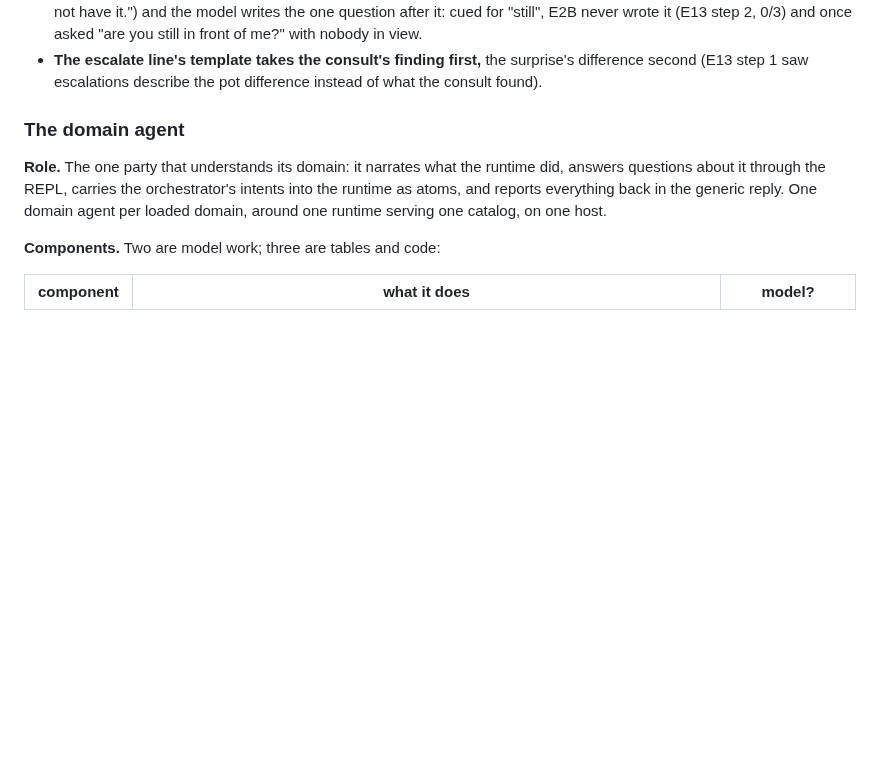
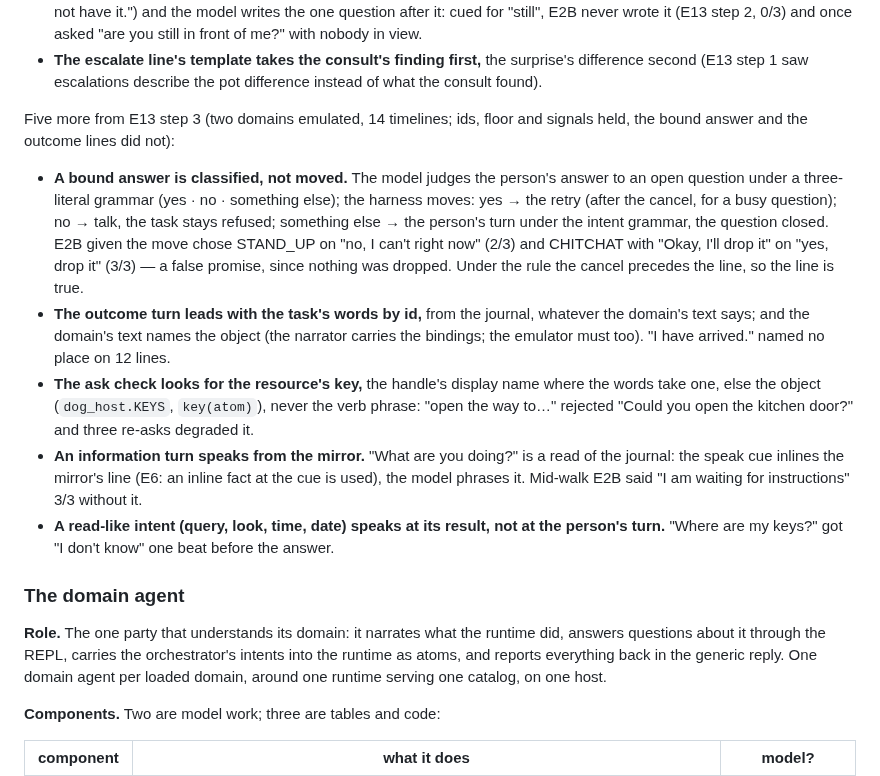
Before and after one commit to metis-lang-dev/metis-agent, a Markdown page: docs/DESIGN.md, the part around the change. Drawn GitHub-style; blank space fills up the shorter version.

```diff
--- a/docs/DESIGN.md
+++ b/docs/DESIGN.md
@@ -211,6 +211,33 @@ E11's items, every read held):
 - **The escalate line's template takes the consult's finding first,** the
   surprise's difference second (E13 step 1 saw escalations describe the pot
   difference instead of what the consult found).
+
+Five more from E13 step 3 (two domains emulated, 14 timelines; ids, floor
+and signals held, the bound answer and the outcome lines did not):
+- **A bound answer is classified, not moved.** The model judges the person's
+  answer to an open question under a three-literal grammar (yes · no ·
+  something else); the harness moves: yes → the retry (after the cancel,
+  for a busy question); no → talk, the task stays refused; something else
+  → the person's turn under the intent grammar, the question closed. E2B
+  given the move chose STAND_UP on "no, I can't right now" (2/3) and
+  CHITCHAT with "Okay, I'll drop it" on "yes, drop it" (3/3) — a false
+  promise, since nothing was dropped. Under the rule the cancel precedes
+  the line, so the line is true.
+- **The outcome turn leads with the task's words by id,** from the journal,
+  whatever the domain's text says; and the domain's text names the object
+  (the narrator carries the bindings; the emulator must too). "I have
+  arrived." named no place on 12 lines.
+- **The ask check looks for the resource's key,** the handle's display name
+  where the words take one, else the object (`dog_host.KEYS`, `key(atom)`),
+  never the verb phrase: "open the way to…" rejected "Could you open the
+  kitchen door?" and three re-asks degraded it.
+- **An information turn speaks from the mirror.** "What are you doing?" is
+  a read of the journal: the speak cue inlines the mirror's line (E6: an
+  inline fact at the cue is used), the model phrases it. Mid-walk E2B said
+  "I am waiting for instructions" 3/3 without it.
+- **A read-like intent (query, look, time, date) speaks at its result,
+  not at the person's turn.** "Where are my keys?" got "I don't know" one
+  beat before the answer.
 
 ### The domain agent
 
```
Also changed, not shown: docs/MODEL-EXPERIMENTS.md (+33 -0 lines).
